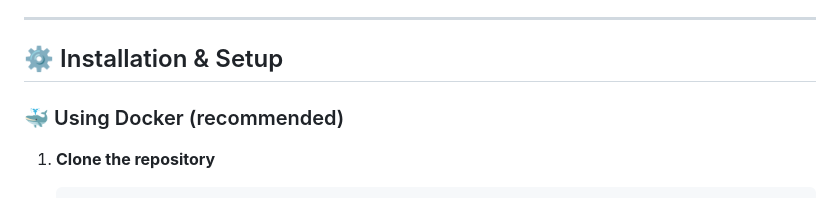
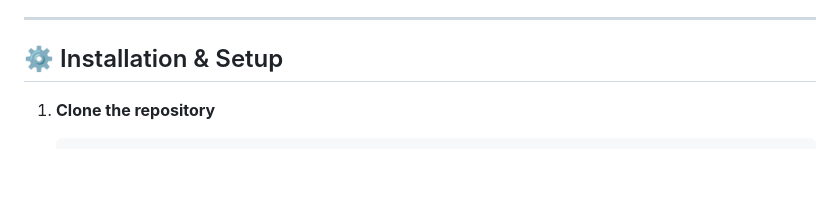
Before and after one commit to zw9seq/monere, a Markdown page: README.md, the part around the change. GitHub-like rendering; blank space fills up the shorter version.

````diff
--- a/README.md
+++ b/README.md
@@ -42,8 +42,6 @@ To run Monere, you’ll need:
 ---
 
 ## ⚙️ Installation & Setup
-
-### 🐳 Using Docker (recommended)
 
 1. **Clone the repository**
    ```bash
````
